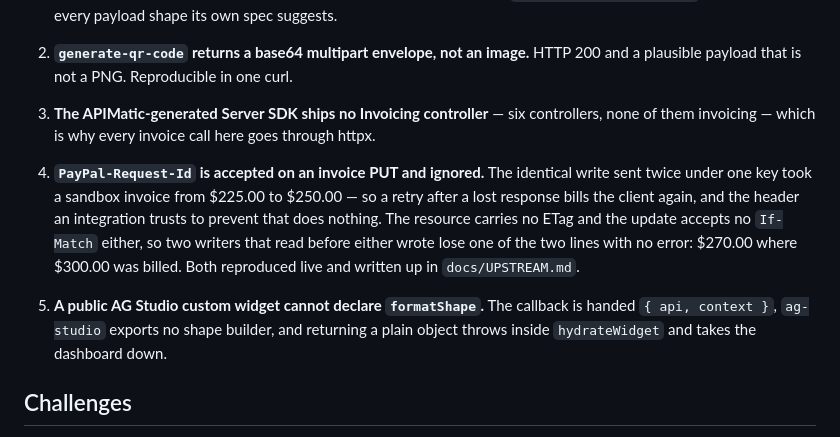
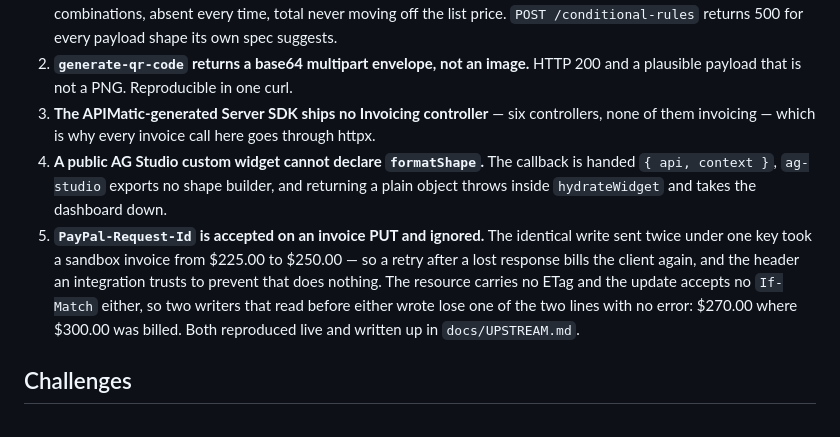
Before and after one commit to aviralgarg05/unlogged, a Markdown page: docs/SUBMISSION.md, the part around the change. Rendered like a GitHub page.

```diff
--- a/docs/SUBMISSION.md
+++ b/docs/SUBMISSION.md
@@ -67,16 +67,15 @@ written up in `docs/UPSTREAM.md` rather than kept as a talking point:
    plausible payload that is not a PNG. Reproducible in one curl.
 3. **The APIMatic-generated Server SDK ships no Invoicing controller** — six controllers, none
    of them invoicing — which is why every invoice call here goes through httpx.
+4. **A public AG Studio custom widget cannot declare `formatShape`.** The callback is handed
+   `{ api, context }`, `ag-studio` exports no shape builder, and returning a plain object throws
+   inside `hydrateWidget` and takes the dashboard down.
 5. **`PayPal-Request-Id` is accepted on an invoice PUT and ignored.** The identical write sent
    twice under one key took a sandbox invoice from $225.00 to $250.00 — so a retry after a lost
    response bills the client again, and the header an integration trusts to prevent that does
    nothing. The resource carries no ETag and the update accepts no `If-Match` either, so two
    writers that read before either wrote lose one of the two lines with no error: $270.00 where
    $300.00 was billed. Both reproduced live and written up in `docs/UPSTREAM.md`.
-
-4. **A public AG Studio custom widget cannot declare `formatShape`.** The callback is handed
-   `{ api, context }`, `ag-studio` exports no shape builder, and returning a plain object throws
-   inside `hydrateWidget` and takes the dashboard down.
 
 ## Challenges
 
```
Also changed, not shown: README.md (+6 -4 lines), docs/HONESTY.md (+7 -2 lines), docs/img/dashboard-bill.jpg, 4 other files.
